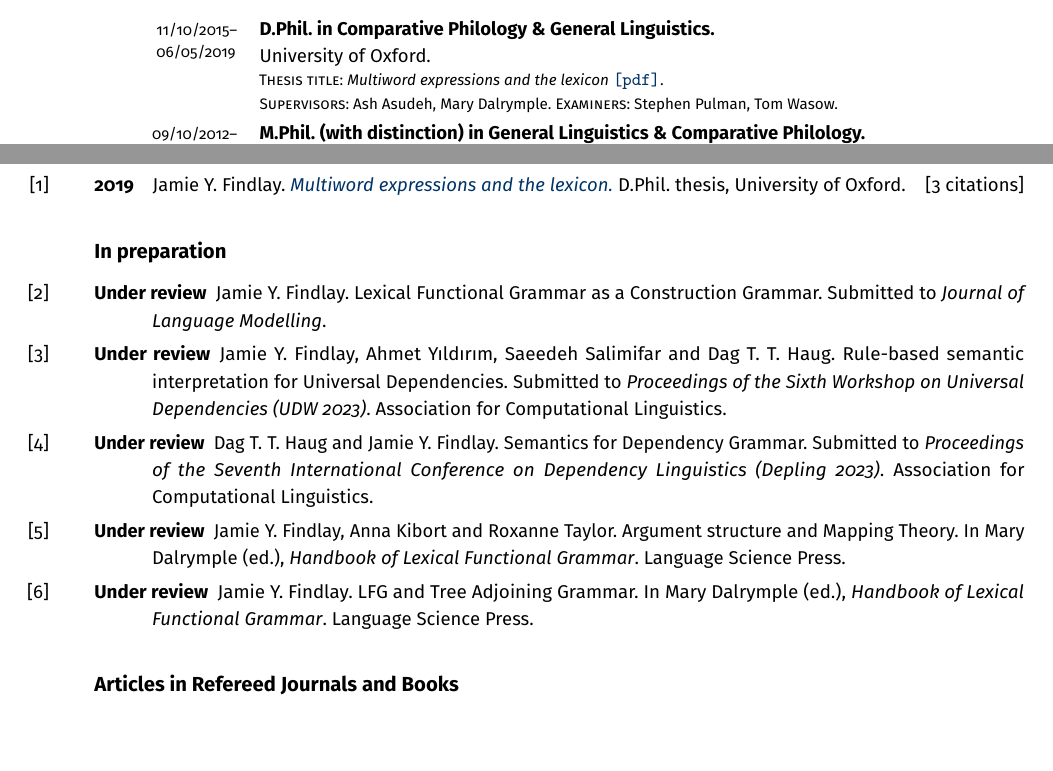
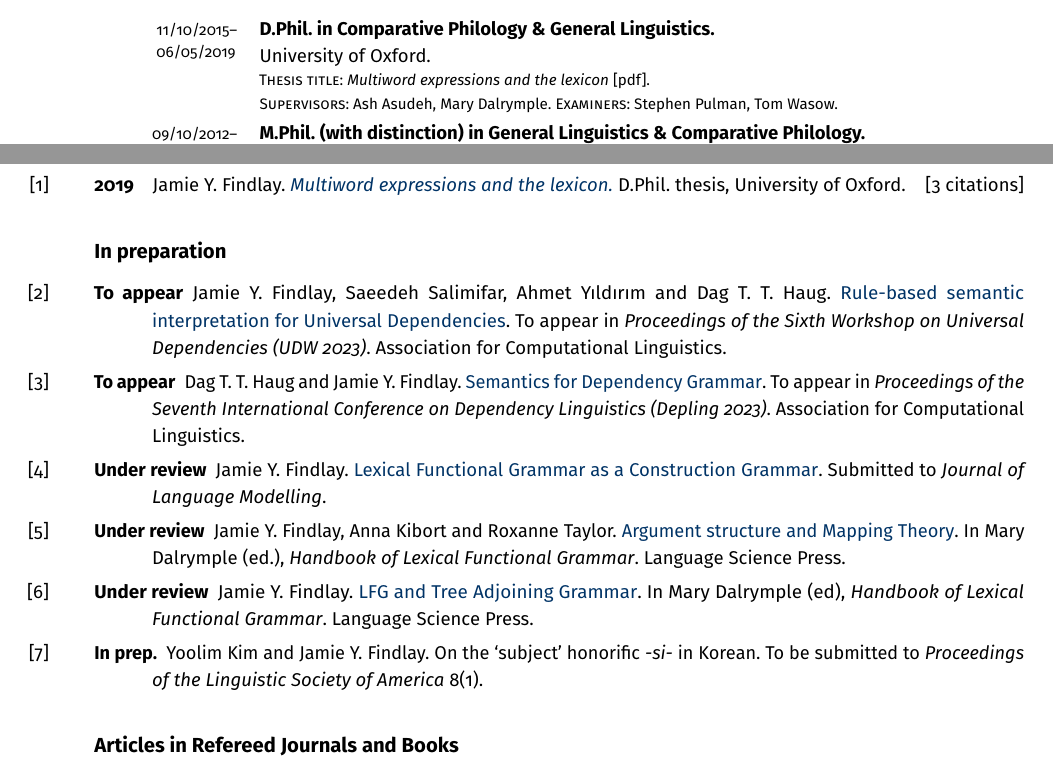
Before and after one commit to findlayjy/cv, a LaTeX CV (findlay-cv.tex): two parts of pages 1 and 6 of 9, joined at a grey line, cut so that both start at the same text, the shorter picture padded with empty space. Compiled offline with pdfLaTeX.

Commit message:
Updated CV

```diff
--- a/findlay-cv.tex
+++ b/findlay-cv.tex
@@ -370,7 +370,7 @@ $\mathcal{C}''\hfill%
   \longdate{11/10/2015--\\06/05/2019} &
   \Note{\textbf{D.Phil. in Comparative Philology \& General Linguistics.}\\
     University of Oxford.}%
-  {\textsc{Thesis title}: \emph{Multiword expressions and the lexicon} \mylink{findlay-thesis.pdf}{\texttt{[pdf]}}.  \\[-0.15em]
+  {\textsc{Thesis title}: \emph{Multiword expressions and the lexicon}  \linkout{https://ora.ox.ac.uk/objects/uuid:502e8ca5-02f7-4be4-8778-cd89364ba670/download_file?file_format=pdf&safe_filename=findlay-thesis-deposit.pdf&type_of_work=Thesis}\texttt{[pdf]}.  \\[-0.15em]
     \textsc{Supervisors}: Ash Asudeh, Mary Dalrymple. %[-0.5em]
     \textsc{Examiners}: Stephen Pulman, Tom Wasow. }
   \\
@@ -764,27 +764,34 @@ excluded.
 \subsection*{In preparation}
 
 
-\Reff*{lfg-as-a-cxg}{Under review}{Jamie Y. Findlay. Lexical Functional Grammar
-  as a Construction Grammar. Submitted to \textit{Journal of Language Modelling}.}
+  \Reff*{unlu-udw-23}{To appear}{Jamie Y. Findlay, Saeedeh
+    Salimifar, Ahmet Y\i{}ld\i{}r\i{}m and Dag T. T. Haug. \mylink{findlay_etal-udw23-draft.pdf}{Rule-based semantic interpretation for
+    Universal Dependencies}. To appear in \textit{Proceedings of the Sixth Workshop
+      on Universal Dependencies (UDW 2023)}. Association for Computational
+    Linguistics.}
 
-\Reff*{unlu-udw-23}{Under review}{Jamie Y. Findlay, Ahmet Y\i{}ld\i{}r\i{}m,
-  Saeedeh Salimifar and Dag T. T. Haug. Rule-based semantic interpretation for
-  Universal Dependencies. Submitted to \textit{Proceedings of the Sixth Workshop
-    on Universal Dependencies (UDW 2023)}. Association for Computational
-  Linguistics.}
+  \Reff*{semantics-for-dep-gram}{To appear}{Dag T. T. Haug and Jamie Y. Findlay.
+    \mylink{haug_findlay-depling23-draft.pdf}{Semantics for Dependency Grammar}. To appear in \textit{Proceedings of the
+      Seventh International Conference on Dependency Linguistics (Depling
+      2023)}. Association for Computational Linguistics.}
 
-\Reff*{semantics-for-dep-gram}{Under review}{Dag T. T. Haug and Jamie Y.
-  Findlay. Semantics for Dependency Grammar. Submitted to \textit{Proceedings of
-    the Seventh International Conference on Dependency Linguistics (Depling
-    2023)}. Association for Computational Linguistics.}
+  \Reff*{lfg-as-a-cxg}{Under review}{Jamie Y. Findlay.
+    \mylink{findlay-lfg-as-cxg-draft.pdf}{Lexical Functional Grammar as a
+      Construction Grammar}. Submitted to \textit{Journal of Language Modelling}.}
 
-\Reff*{arg-str-handbook-chapter}{Under review}{Jamie Y. Findlay, Anna Kibort and
-  Roxanne Taylor. Argument structure and Mapping Theory. In Mary Dalrymple
-  (ed.), \emph{Handbook of Lexical Functional Grammar}. Language Science Press.}
+  \Reff*{arg-str-handbook-chapter}{Under review}{Jamie Y. Findlay, Anna Kibort and
+    Roxanne Taylor. \mylink{findlay_etal-arg-str-ch-draft.pdf}{Argument
+      structure and Mapping Theory}. In Mary Dalrymple (ed.), \emph{Handbook
+      of Lexical Functional Grammar}. Language Science Press.}
 
-\Reff*{lfg-tag-chapter}{Under review}{Jamie Y. Findlay. LFG and Tree Adjoining
-  Grammar. In Mary Dalrymple (ed.), \emph{Handbook of Lexical Functional
-    Grammar}. Language Science Press.}
+  \Reff*{lfg-tag-chapter}{Under review}{Jamie Y. Findlay.
+    \mylink{findlay-tag-lfg-ch-draft.pdf}{LFG and Tree Adjoining Grammar}. In
+    Mary Dalrymple (ed), \emph{Handbook of Lexical Functional Grammar}.
+    Language Science Press.}
+
+  \Reff*{lsa23-proceedings}{In prep.}{Yoolim Kim and Jamie Y. Findlay. On the
+    `subject' honorific \textit{-si-} in Korean. To be submitted to
+    \textit{Proceedings of the Linguistic Society of America} 8(1).}
 
 \subsection*{Articles in Refereed Journals and Books}
 
```
Also changed, not shown: findlay-cv.pdf, findlay-cv.tex (56 more changed lines).
